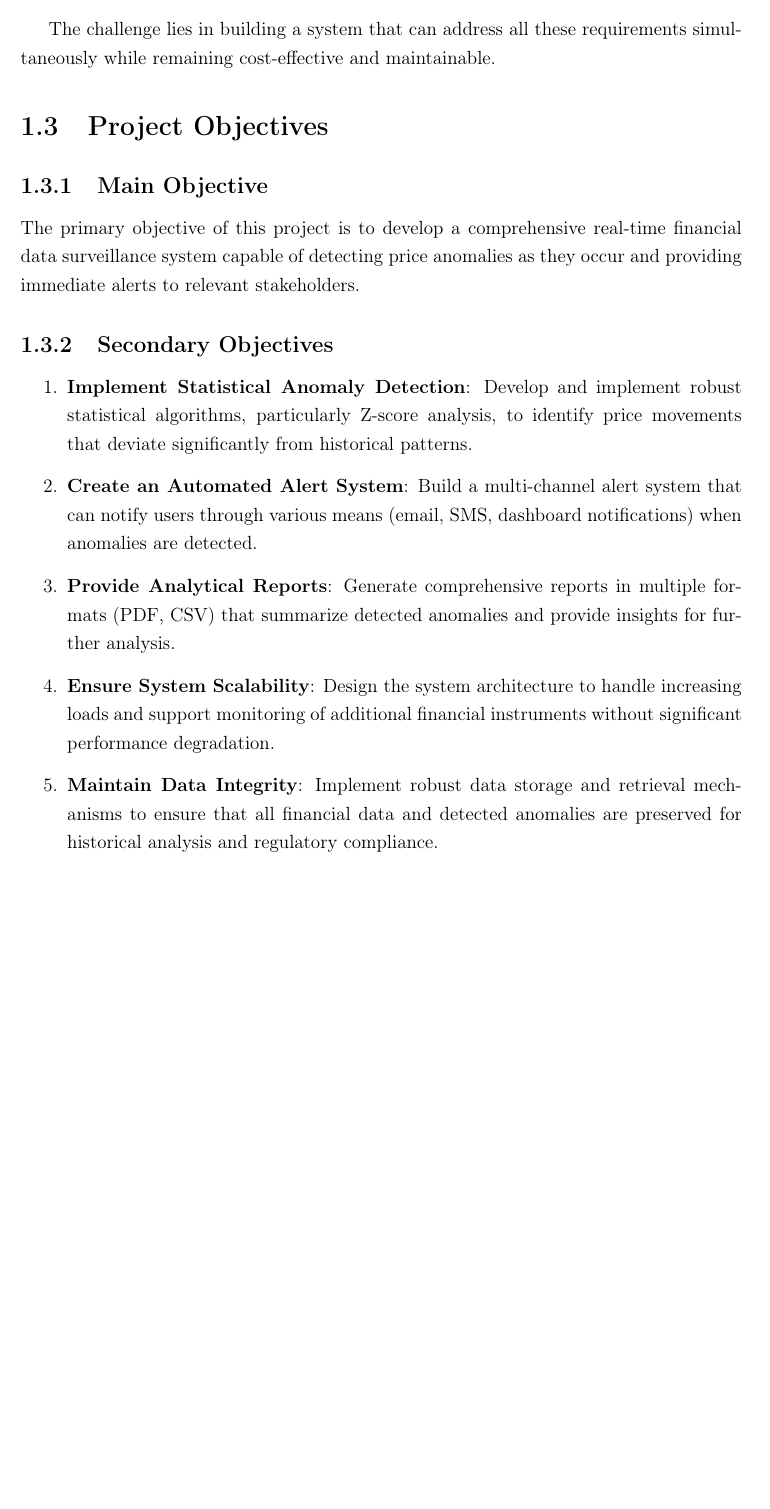
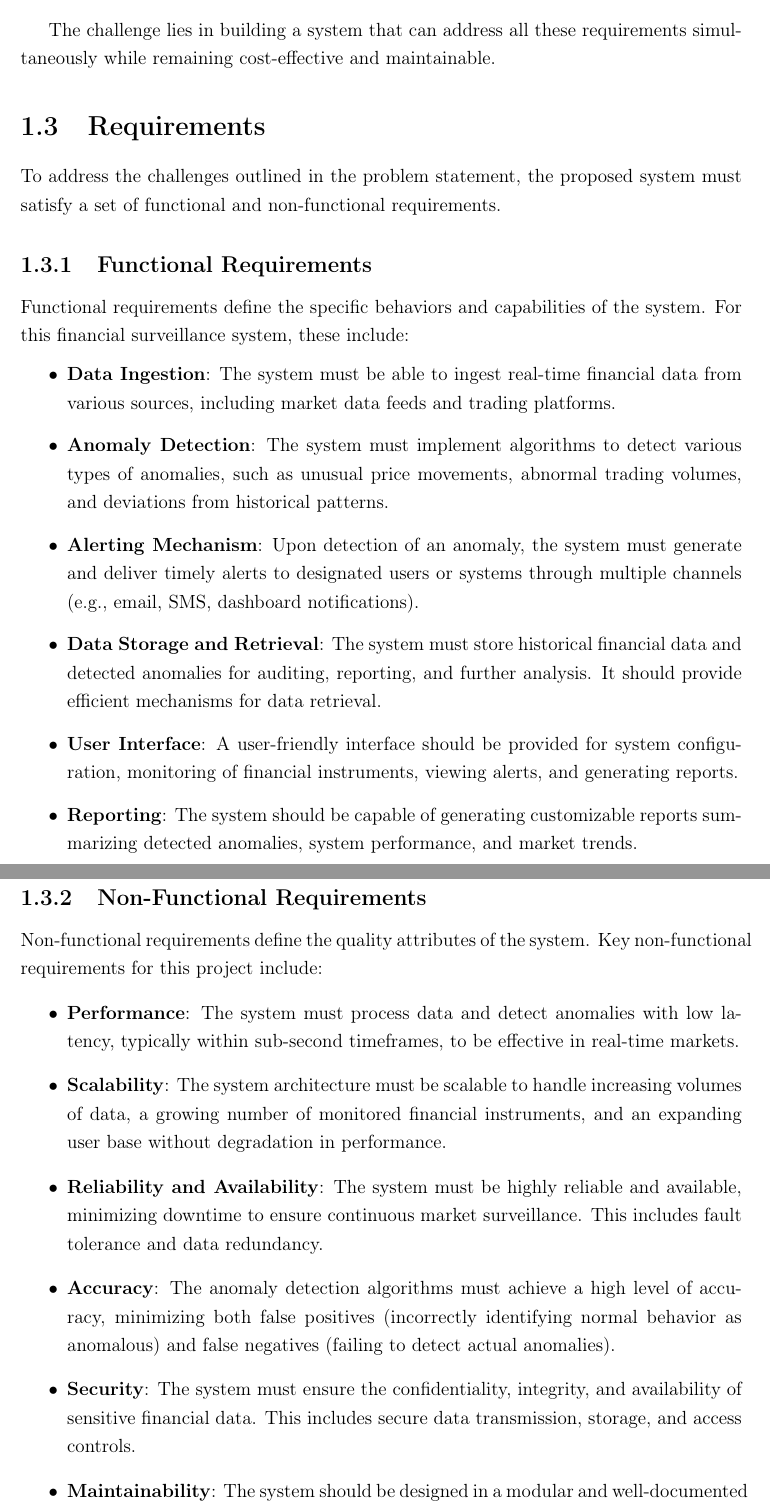
Before and after one commit to Jounaidayoub/rapport, a LaTeX document (main.tex, which reads chapters/chapter1_introduction.tex): part of page 6 of 44 before the commit and two parts of pages 6 and 7 of 45 after it, the two joined at a grey line, cut so that both start at the same text, the shorter picture padded with empty space. Compiled offline with pdfLaTeX.

Commit message:
add fucntional and non fucnional requirement

```diff
--- a/chapters/chapter1_introduction.tex
+++ b/chapters/chapter1_introduction.tex
@@ -26,26 +26,33 @@ Financial markets generate enormous amounts of data every second, with price upd
 \end{itemize}
 
 The challenge lies in building a system that can address all these requirements simultaneously while remaining cost-effective and maintainable.
+\section{Requirements}
 
-\section{Project Objectives}
+To address the challenges outlined in the problem statement, the proposed system must satisfy a set of functional and non-functional requirements.
 
-\subsection{Main Objective}
+\subsection{Functional Requirements}
+Functional requirements define the specific behaviors and capabilities of the system. For this financial surveillance system, these include:
+\begin{itemize}
+    \item \textbf{Data Ingestion}: The system must be able to ingest real-time financial data from various sources, including market data feeds and trading platforms.
+    \item \textbf{Anomaly Detection}: The system must implement algorithms to detect various types of anomalies, such as unusual price movements, abnormal trading volumes, and deviations from historical patterns.
+    \item \textbf{Alerting Mechanism}: Upon detection of an anomaly, the system must generate and deliver timely alerts to designated users or systems through multiple channels (e.g., email, SMS, dashboard notifications).
+    \item \textbf{Data Storage and Retrieval}: The system must store historical financial data and detected anomalies for auditing, reporting, and further analysis. It should provide efficient mechanisms for data retrieval.
+    \item \textbf{User Interface}: A user-friendly interface should be provided for system configuration, monitoring of financial instruments, viewing alerts, and generating reports.
+    \item \textbf{Reporting}: The system should be capable of generating customizable reports summarizing detected anomalies, system performance, and market trends.
+\end{itemize}
 
-The primary objective of this project is to develop a comprehensive real-time financial data surveillance system capable of detecting price anomalies as they occur and providing immediate alerts to relevant stakeholders.
+\subsection{Non-Functional Requirements}
+Non-functional requirements define the quality attributes of the system. Key non-functional requirements for this project include:
+\begin{itemize}
+    \item \textbf{Performance}: The system must process data and detect anomalies with low latency, typically within sub-second timeframes, to be effective in real-time markets.
+    \item \textbf{Scalability}: The system architecture must be scalable to handle increasing volumes of data, a growing number of monitored financial instruments, and an expanding user base without degradation in performance.
+    \item \textbf{Reliability and Availability}: The system must be highly reliable and available, minimizing downtime to ensure continuous market surveillance. This includes fault tolerance and data redundancy.
+    \item \textbf{Accuracy}: The anomaly detection algorithms must achieve a high level of accuracy, minimizing both false positives (incorrectly identifying normal behavior as anomalous) and false negatives (failing to detect actual anomalies).
+    \item \textbf{Security}: The system must ensure the confidentiality, integrity, and availability of sensitive financial data. This includes secure data transmission, storage, and access controls.
+    \item \textbf{Maintainability}: The system should be designed in a modular and well-documented manner to facilitate easy maintenance, updates, and future enhancements.
+    \item \textbf{Usability}: The user interface and alerting system should be intuitive and easy to use, enabling operators to quickly understand and respond to detected anomalies.
+\end{itemize}
 
-\subsection{Secondary Objectives}
-
-\begin{enumerate}
-    \item \textbf{Implement Statistical Anomaly Detection}: Develop and implement robust statistical algorithms, particularly Z-score analysis, to identify price movements that deviate significantly from historical patterns.
-
-    \item \textbf{Create an Automated Alert System}: Build a multi-channel alert system that can notify users through various means (email, SMS, dashboard notifications) when anomalies are detected.
-
-    \item \textbf{Provide Analytical Reports}: Generate comprehensive reports in multiple formats (PDF, CSV) that summarize detected anomalies and provide insights for further analysis.
-
-    \item \textbf{Ensure System Scalability}: Design the system architecture to handle increasing loads and support monitoring of additional financial instruments without significant performance degradation.
-
-    \item \textbf{Maintain Data Integrity}: Implement robust data storage and retrieval mechanisms to ensure that all financial data and detected anomalies are preserved for historical analysis and regulatory compliance.
-\end{enumerate}
 
 \section{Adopted Methodology}
 
```
